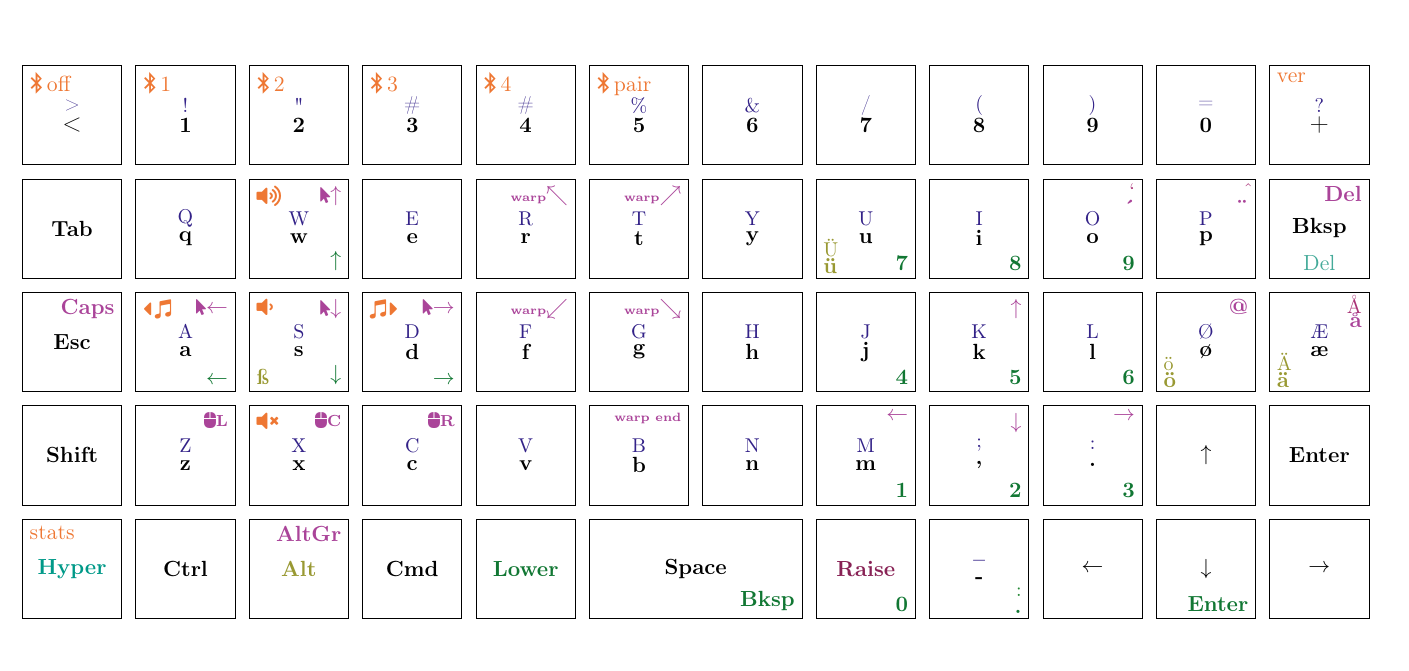
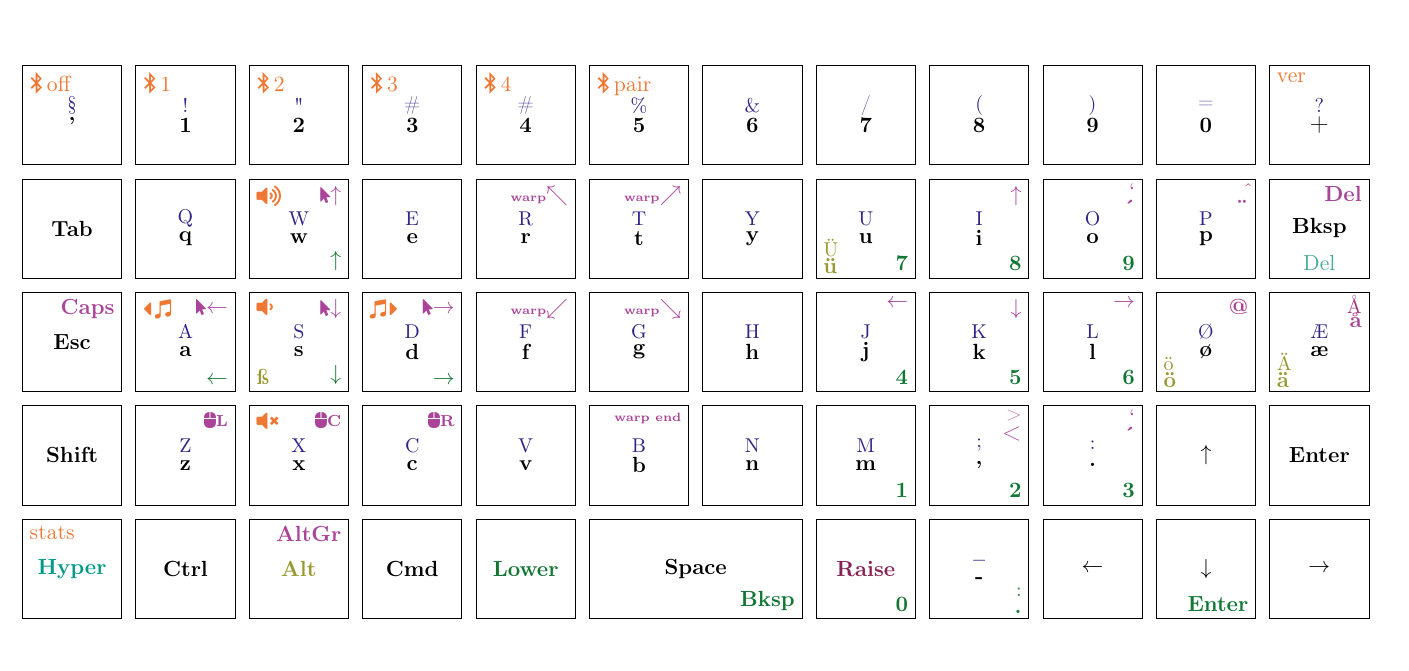
Before and after one commit to kellertuer/preonic, a LaTeX document (tex/layout.tex): part of the page, cut so that both start at the same text. Compiled offline with pdfLaTeX.

Commit message:
Fix layout to have ' in the right place as well as <>

```diff
--- a/tex/layout.tex
+++ b/tex/layout.tex
@@ -242,15 +245,15 @@
         \mainLayer{K4c7}{n}{N}
         \node[key] (K4c8) at (7,-3) {};
         \mainLayer{K4c8}{m}{M}
-        \raiseLayerC{K4c8}{$\leftarrow$}
         \lowerLayerC{K4c8}{1}
         \node[key] (K4c9) at (8,-3) {};
         \mainLayer{K4c9}{,}{;}
-        \raiseLayerC{K4c9}{$\downarrow$}
+        \raiseLayer{K4c9}{<}{>}
         \lowerLayerC{K4c9}{2}
         \node[key] (K4c10) at (9,-3) {};
         \mainLayer{K4c10}{.}{:}
-        \raiseLayerC{K4c10}{$\rightarrow$}
+        \raiseLayer{K4c10}{´}{`}
+
         \lowerLayerC{K4c10}{3}
         \node[key] (K4c11) at (10,-3) {};
         \mainLayerC{K4c11}{$\uparrow$}
```
Also changed, not shown: tex/layout.pdf, tex/layout.tex (7 more changed lines), 2 other files.
